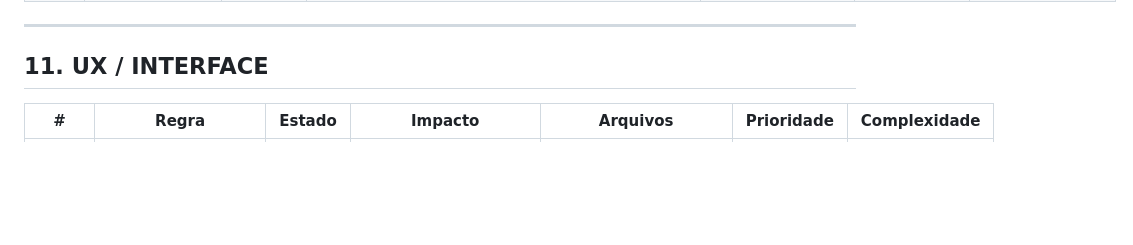
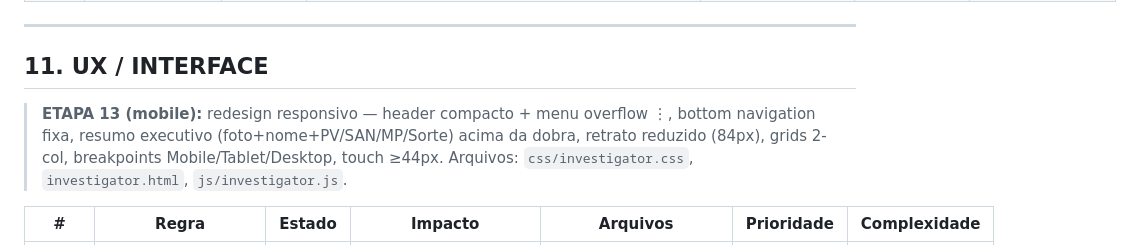
Before and after one commit to Soturine/AIMalexi_RPG_Ficha, a Markdown page: Melhorias/MATRIZ_CONFORMIDADE_CoC7e_V1.md, the part around the change. GitHub-like rendering; blank space fills up the shorter version.

Commit message:
Matriz — nota ETAPA 13 (redesign mobile responsivo)
Co-Authored-By: Claude Sonnet 4.6 <noreply@anthropic.com>

```diff
--- a/Melhorias/MATRIZ_CONFORMIDADE_CoC7e_V1.md
+++ b/Melhorias/MATRIZ_CONFORMIDADE_CoC7e_V1.md
@@ -177,6 +177,12 @@
 
 ## 11. UX / INTERFACE
 
+> **ETAPA 13 (mobile):** redesign responsivo — header compacto + menu overflow ⋮,
+> bottom navigation fixa, resumo executivo (foto+nome+PV/SAN/MP/Sorte) acima da dobra,
+> retrato reduzido (84px), grids 2-col, breakpoints Mobile/Tablet/Desktop, touch ≥44px.
+> Arquivos: `css/investigator.css`, `investigator.html`, `js/investigator.js`.
+
+
 | # | Regra | Estado | Impacto | Arquivos | Prioridade | Complexidade |
 |---|-------|--------|---------|----------|------------|--------------|
 | 11.1 | Largura total 1920px (sem margens laterais) | ✅ | **CORRIGIDO ETAPA 7 (#16)** — min(98vw, 2100px) | `css/investigator.css` | — | — |
```
